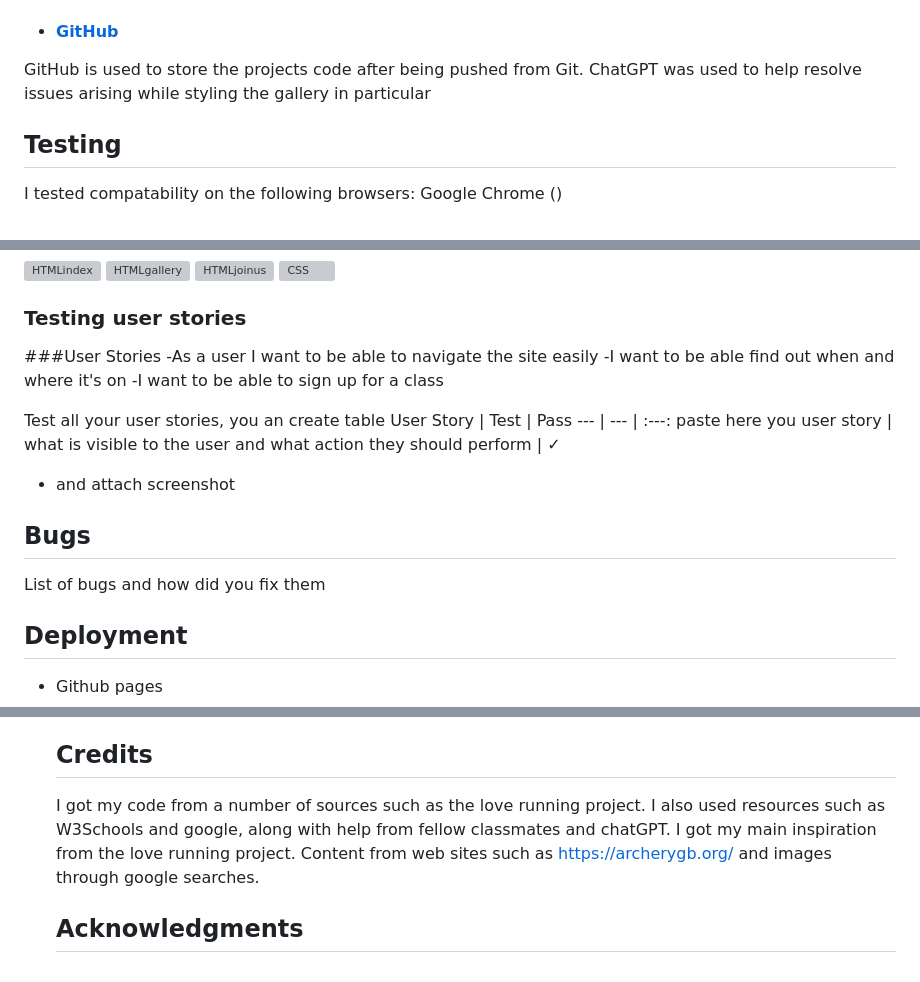
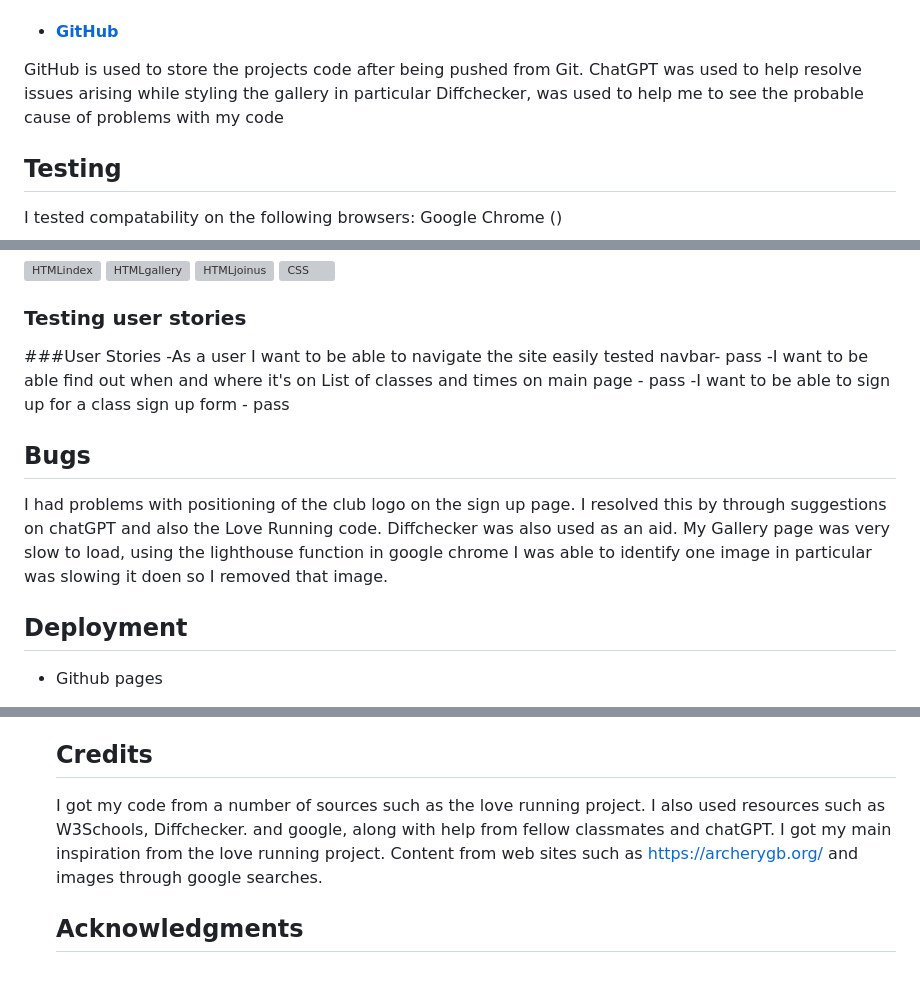
Before and after one commit to MaireadKelly/Project1, a Markdown page: README.md, 3 parts joined by grey strips. Rendered like a GitHub page; grey boxes are pictures that could not be loaded.

Commit message:
final readme

```diff
--- a/README.md
+++ b/README.md
@@ -66,7 +66,7 @@ Git was used for version control by utilizing the Gitpod terminal to commit to G
   - #### [GitHub](https://github.com/)
 GitHub is used to store the projects code after being pushed from Git.
 ChatGPT was used to help resolve issues arising while styling the gallery in particular
-
+Diffchecker, was used to help me to see the probable cause of problems with my code
 ## Testing
 I tested compatability on the following browsers:
 Google Chrome ()
@@ -97,17 +97,16 @@ Screenshots of the responsivness,
 ### Testing user stories
 ###User Stories
  -As a user I want to be able to navigate the site easily
+ tested navbar- pass
  -I want to be able find out when and where it's on
+ List of classes and times on main page - pass
  -I want to be able to sign up for a class
+ sign up form - pass
 
-Test all your user stories, you an create table
-User Story |  Test | Pass
---- | --- | :---:
-paste here you user story | what is visible to the user and what action they should perform | &check;
-- and attach screenshot
 
 ## Bugs
-List of bugs and how did you fix them
+I had problems with positioning of the club logo on the sign up page. I resolved this by through suggestions on chatGPT and also the Love Running code.  Diffchecker was also used as an aid.
+My Gallery page was very slow to load, using the lighthouse function in google chrome I was able to identify one image in particular was slowing it doen so I removed that image.
 
 ## Deployment
 - Github pages
@@ -136,6 +135,6 @@ List of bugs and how did you fix them
    - Press Enter. Your local clone will be created.
 
    ## Credits
-  I got my code from a number of sources such as the love running project.  I also used resources such as W3Schools and google, along with help from fellow classmates and chatGPT.  I got my main inspiration from the love running project. Content from web sites such as https://archerygb.org/ and images through google searches.
+  I got my code from a number of sources such as the love running project.  I also used resources such as W3Schools, Diffchecker. and google, along with help from fellow classmates and chatGPT.  I got my main inspiration from the love running project. Content from web sites such as https://archerygb.org/ and images through google searches.
 
    ## Acknowledgments
```
